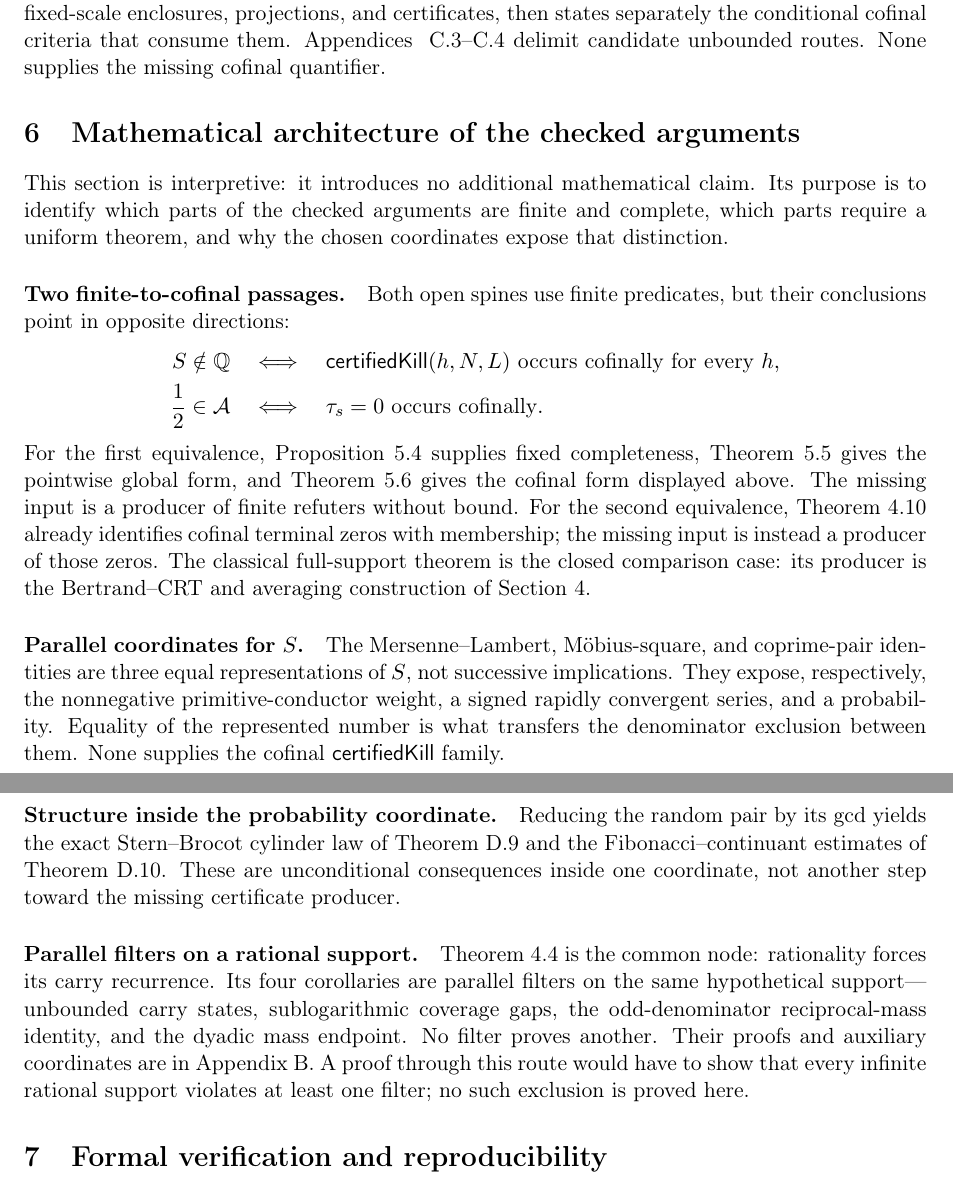
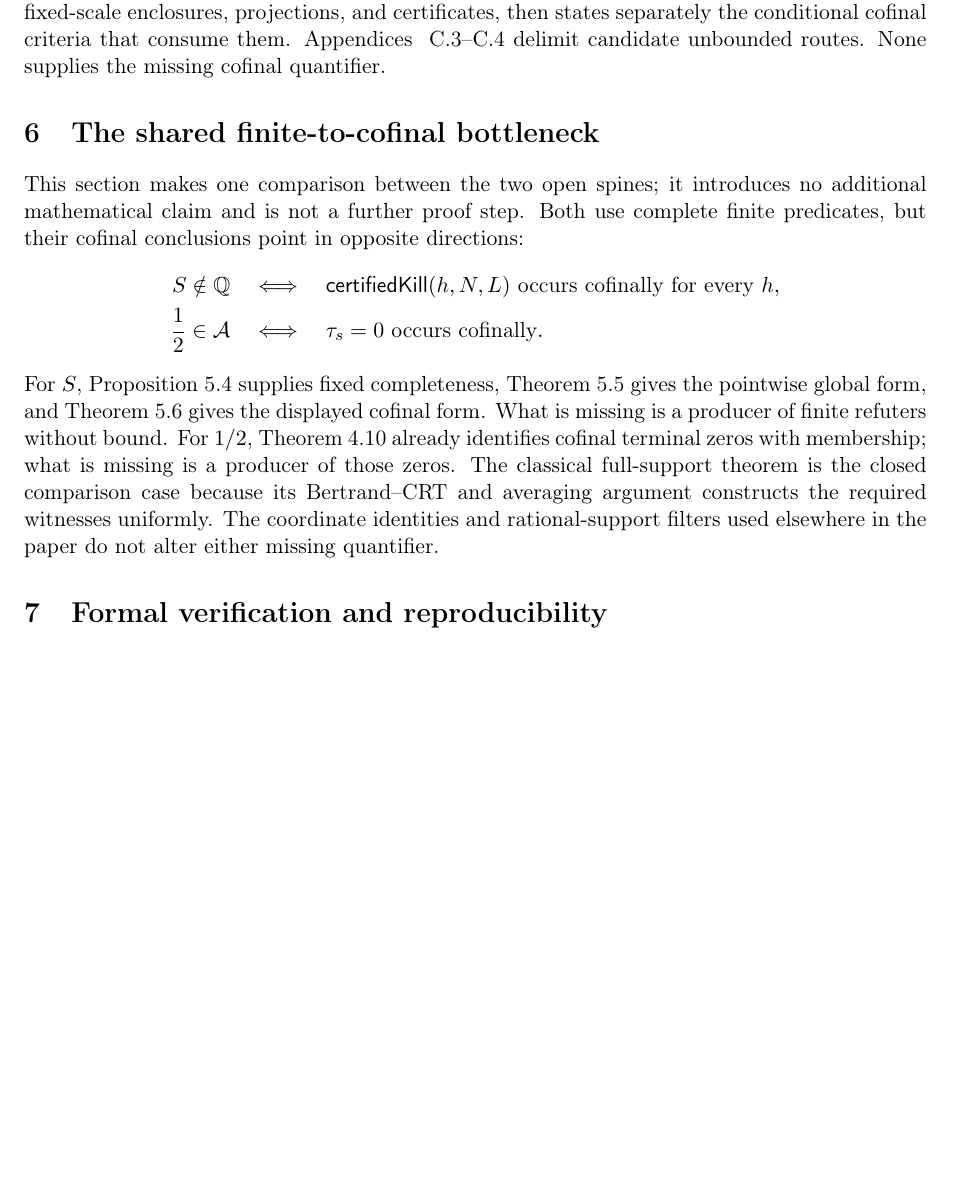
Before and after one commit to wcook04/plectis-lean-erdos249-257, a LaTeX paper (paper/erdos249-257-main-paper.tex): two parts of pages 13 and 14 of 46 before the commit and part of page 13 of 45 after it, the two joined at a grey line, cut so that both start at the same text, the shorter picture padded with empty space. Compiled offline with pdfLaTeX.

Commit message:
Compress the interpretive architecture section

```diff
--- a/paper/erdos249-257-main-paper.tex
+++ b/paper/erdos249-257-main-paper.tex
@@ -2502,16 +2502,12 @@ statement.  None provides the required cofinal certificates.
 
 }
 
-\section{Mathematical architecture of the checked arguments}
+\section{The shared finite-to-cofinal bottleneck}
 \label{sec:architecture}
 
-\noindent This section is interpretive: it introduces no additional
-mathematical claim.  Its purpose is to identify which parts of the checked
-arguments are finite and complete, which parts require a uniform theorem, and
-why the chosen coordinates expose that distinction.
-
-\paragraph{Two finite-to-cofinal passages.}
-Both open spines use finite predicates, but their conclusions point in
+\noindent This section makes one comparison between the two open spines; it
+introduces no additional mathematical claim and is not a further proof step.
+Both use complete finite predicates, but their cofinal conclusions point in
 opposite directions:
 \[
 \begin{aligned}
@@ -2523,40 +2519,16 @@ opposite directions:
  \text{\(\tau_s=0\) occurs cofinally}.
 \end{aligned}
 \]
-For the first equivalence, Proposition~\ref{res:complete} supplies fixed
-completeness, Theorem~\ref{res:pointwisecomplete} gives the pointwise global
-form, and Theorem~\ref{res:red21} gives the cofinal form displayed above.
-The missing input is a producer of finite refuters without bound.  For the
-second equivalence, Theorem~\ref{res:halfmembership} already identifies
-cofinal terminal zeros with membership; the missing input is instead a
-producer of those zeros.  The classical full-support theorem is the closed
-comparison case: its producer is the Bertrand--CRT and averaging construction
-of Section~\ref{sec:eb}.
-
-\paragraph{Parallel coordinates for \(S\).}
-The Mersenne--Lambert, M\"obius-square, and coprime-pair identities are three
-equal representations of \(S\), not successive implications.  They expose,
-respectively, the nonnegative primitive-conductor weight, a signed rapidly
-convergent series, and a probability.  Equality of the represented number is
-what transfers the denominator exclusion between them.  None supplies the
-cofinal \(\textsf{certifiedKill}\) family.
-
-\paragraph{Structure inside the probability coordinate.}
-Reducing the random pair by its gcd yields the exact Stern--Brocot cylinder
-law of Theorem~\ref{res:sternbrocotcylinders} and the
-Fibonacci--continuant estimates of Theorem~\ref{res:sternbrocotruns}.  These
-are unconditional consequences inside one coordinate, not another step
-toward the missing certificate producer.
-
-\paragraph{Parallel filters on a rational support.}
-Theorem~\ref{res:rigidity-main} is the common node: rationality forces its
-carry recurrence.  Its four corollaries are parallel filters on the same
-hypothetical support---unbounded carry states, sublogarithmic coverage gaps,
-the odd-denominator reciprocal-mass identity, and the dyadic mass endpoint.
-No filter proves another.  Their proofs and auxiliary coordinates are in
-Appendix~\ref{sec:carry}.  A proof through this route would have to show that
-every infinite rational support violates at least one filter; no such
-exclusion is proved here.
+For \(S\), Proposition~\ref{res:complete} supplies fixed completeness,
+Theorem~\ref{res:pointwisecomplete} gives the pointwise global form, and
+Theorem~\ref{res:red21} gives the displayed cofinal form.  What is missing is
+a producer of finite refuters without bound.  For \(1/2\),
+Theorem~\ref{res:halfmembership} already identifies cofinal terminal zeros
+with membership; what is missing is a producer of those zeros.  The
+classical full-support theorem is the closed comparison case because its
+Bertrand--CRT and averaging argument constructs the required witnesses
+uniformly.  The coordinate identities and rational-support filters used
+elsewhere in the paper do not alter either missing quantifier.
 
 \section{Formal verification and reproducibility}\label{sec:verify}
 
```
Also changed, not shown: erdos249-257-main-paper.pdf, 5 other files.
